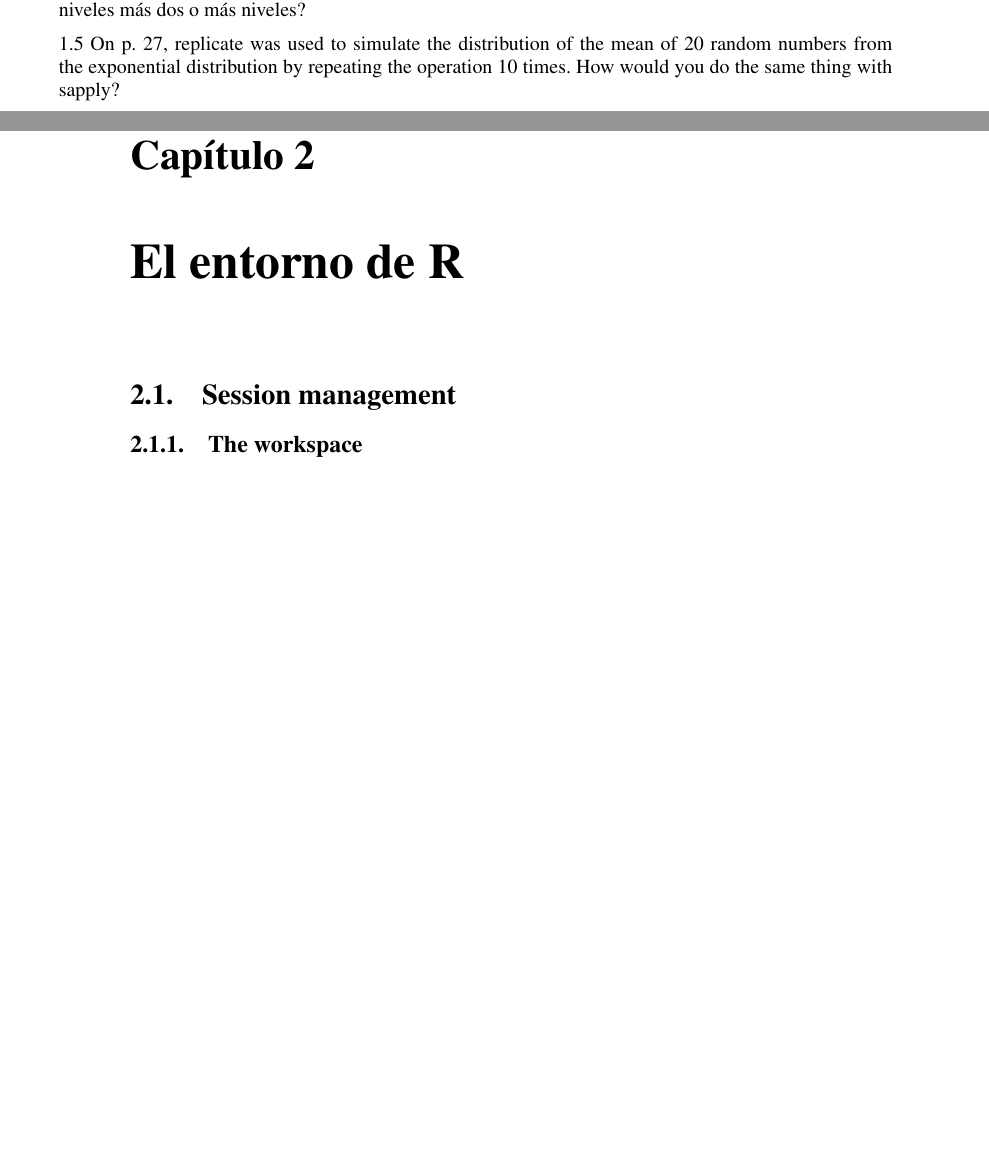
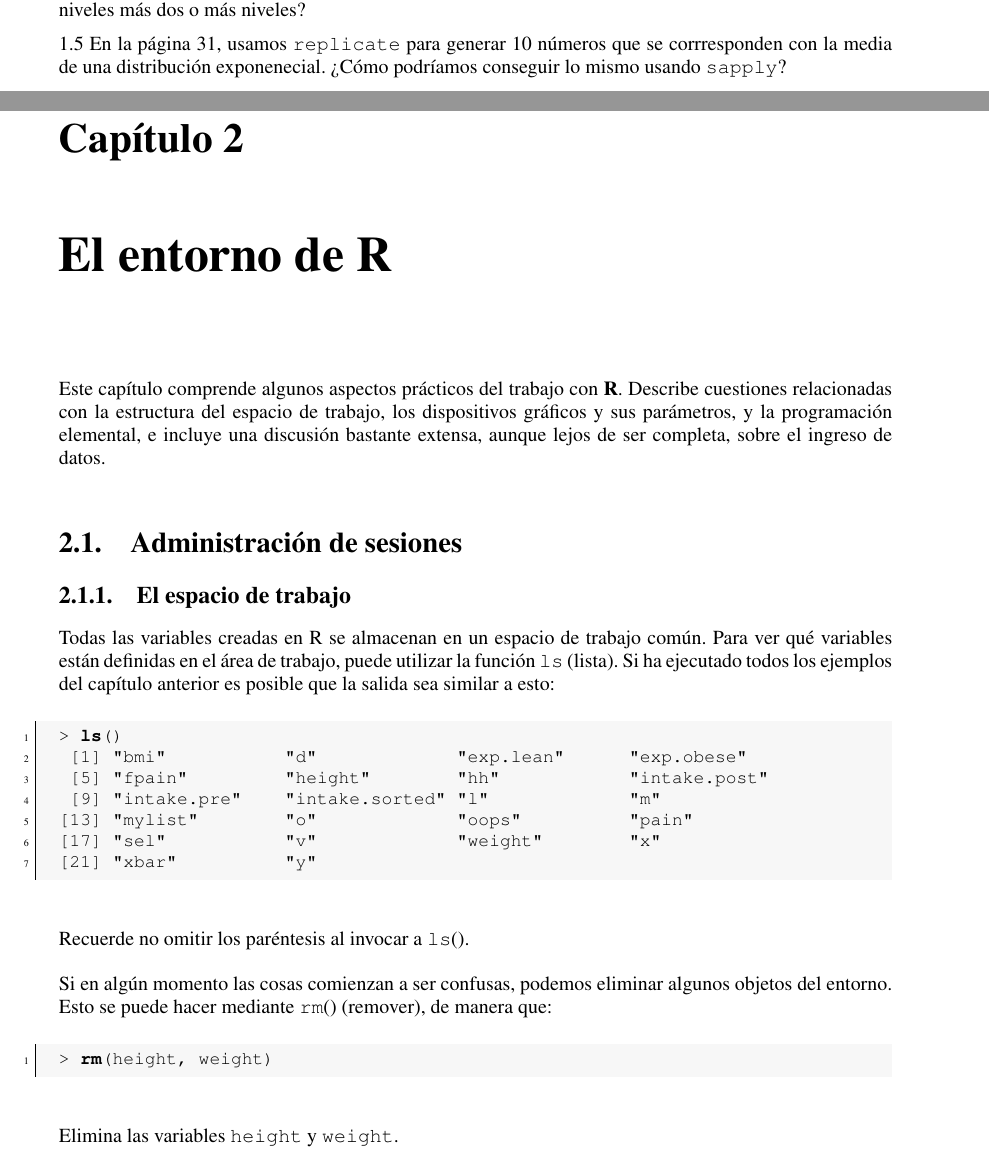
Before and after one commit to pmoracho/R, a LaTeX thesis (doc/Book.R.tex): two parts of pages 33 and 36 of 39 before the commit and two parts of pages 33 and 35 of 39 after it, joined at a grey line, cut so that both start at the same text, the shorter picture padded with empty space. Compiled offline with pdfLaTeX.

Commit message:
finish chapter 1

```diff
--- a/doc/Book.R.tex
+++ b/doc/Book.R.tex
@@ -1736,17 +1736,56 @@ conjunto de datos \textt{juul}
 1.4 ¿Que ocurre si modificamos los niveles de un \texttt{factor} (con la
 función \texttt{levels()}) con los mismos niveles más dos o más niveles?
 
-1.5 On p. 27, replicate was used to simulate the distribution of the
-mean of 20 random numbers from the exponential distribution by repeating the operation 10 times. How would you do the same thing with
-sapply?
+1.5 En la página \pageref{ciclosimplicitos}, usamos \texttt{replicate} para
+generar 10 números que se corrresponden con la media de una distribución
+exponenecial.  ¿Cómo podríamos conseguir lo mismo usando \texttt{sapply}?
 
 %%%%%%%%%%%%%%%%%%%%%%%%%%%%%%%%%%%%%%%%%%%%%%%%%%%%%%%%%%%%%%%%%%%%%%%%%%%%%%%
 %% El Entorno de R
 %%%%%%%%%%%%%%%%%%%%%%%%%%%%%%%%%%%%%%%%%%%%%%%%%%%%%%%%%%%%%%%%%%%%%%%%%%%%%%%
 \chapter{El entorno de R}
 
-\section{Session management}
-\subsection{The workspace}
+Este capítulo comprende algunos aspectos prácticos del trabajo con \textbf{R}.
+Describe cuestiones relacionadas con la estructura del espacio de trabajo, los
+dispositivos gráficos y sus parámetros, y la programación elemental, e incluye
+una discusión bastante extensa, aunque lejos de ser completa, sobre el ingreso
+de datos.
+
+%%%%%%%%%%%%%%%%%%%%%%%%%%%%%%%%%%%%%%%%%%%%%%%%%%%%%%%%%%%%%%%%%%%%%%%%%%%%%%%
+\section{Administración de sesiones}
+%%%%%%%%%%%%%%%%%%%%%%%%%%%%%%%%%%%%%%%%%%%%%%%%%%%%%%%%%%%%%%%%%%%%%%%%%%%%%%%
+
+%%%%%%%%%%%%%%%%%%%%%%%%%%%%%%%%%%%%%%%%%%%%%%%%%%%%%%%%%%%%%%%%%%%%%%%%%%%%%%%
+\subsection{El espacio de trabajo}
+%%%%%%%%%%%%%%%%%%%%%%%%%%%%%%%%%%%%%%%%%%%%%%%%%%%%%%%%%%%%%%%%%%%%%%%%%%%%%%%
+
+Todas las variables creadas en R se almacenan en un espacio de trabajo común.
+Para ver qué variables están definidas en el área de trabajo, puede utilizar la
+función \texttt{ls} (lista).  Si ha ejecutado todos los
+ejemplos del capítulo anterior es posible que la salida sea similar a esto:
+
+\begin{lstlisting}[language=R]
+> ls()
+ [1] "bmi"           "d"             "exp.lean"      "exp.obese"
+ [5] "fpain"         "height"        "hh"            "intake.post"
+ [9] "intake.pre"    "intake.sorted" "l"             "m"
+[13] "mylist"        "o"             "oops"          "pain"
+[17] "sel"           "v"             "weight"        "x"
+[21] "xbar"          "y"
+\end{lstlisting}
+
+Recuerde no omitir los paréntesis al invocar a \texttt{ls}().
+
+Si en algún momento las cosas comienzan a ser confusas, podemos eliminar
+algunos objetos del entorno. Esto se puede hacer mediante \texttt{rm}()
+(remover), de manera que:
+
+\begin{lstlisting}[language=R]
+> rm(height, weight)
+\end{lstlisting}
+
+Elimina las variables \texttt{height} y \texttt{weight}.
+
 \subsection{Textual output}
 \subsection{Scripting	}
 \subsection{Getting help}
```
Also changed, not shown: doc/Book.R.tex (4 more changed lines).
